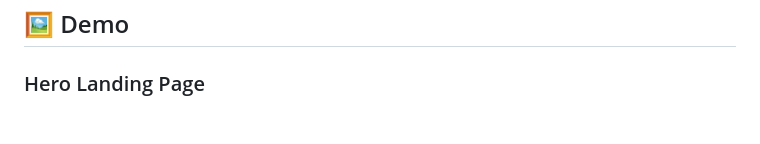
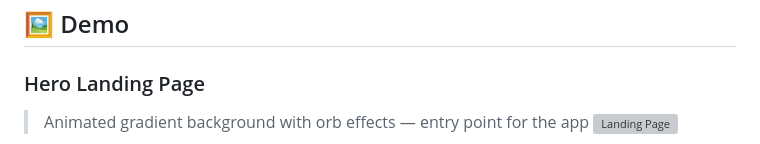
Before and after one commit to ABHISHEkabiii/Medication-Management-Tool, a Markdown page: README.md, the part around one of its changes. GitHub-like rendering; grey boxes are pictures that could not be loaded.

```diff
--- a/README.md
+++ b/README.md
@@ -39,4 +39,6 @@ Non-adherence to medication is one of the most costly and preventable health pro
 ## 🖼 Demo
 
 ### Hero Landing Page
+
+> Animated gradient background with orb effects — entry point for the app
 ![Landing Page](MMT_VSCODE/screenshots/landing_page.png)
```
Also changed, not shown: other parts of README.md (+0 -3 lines).
